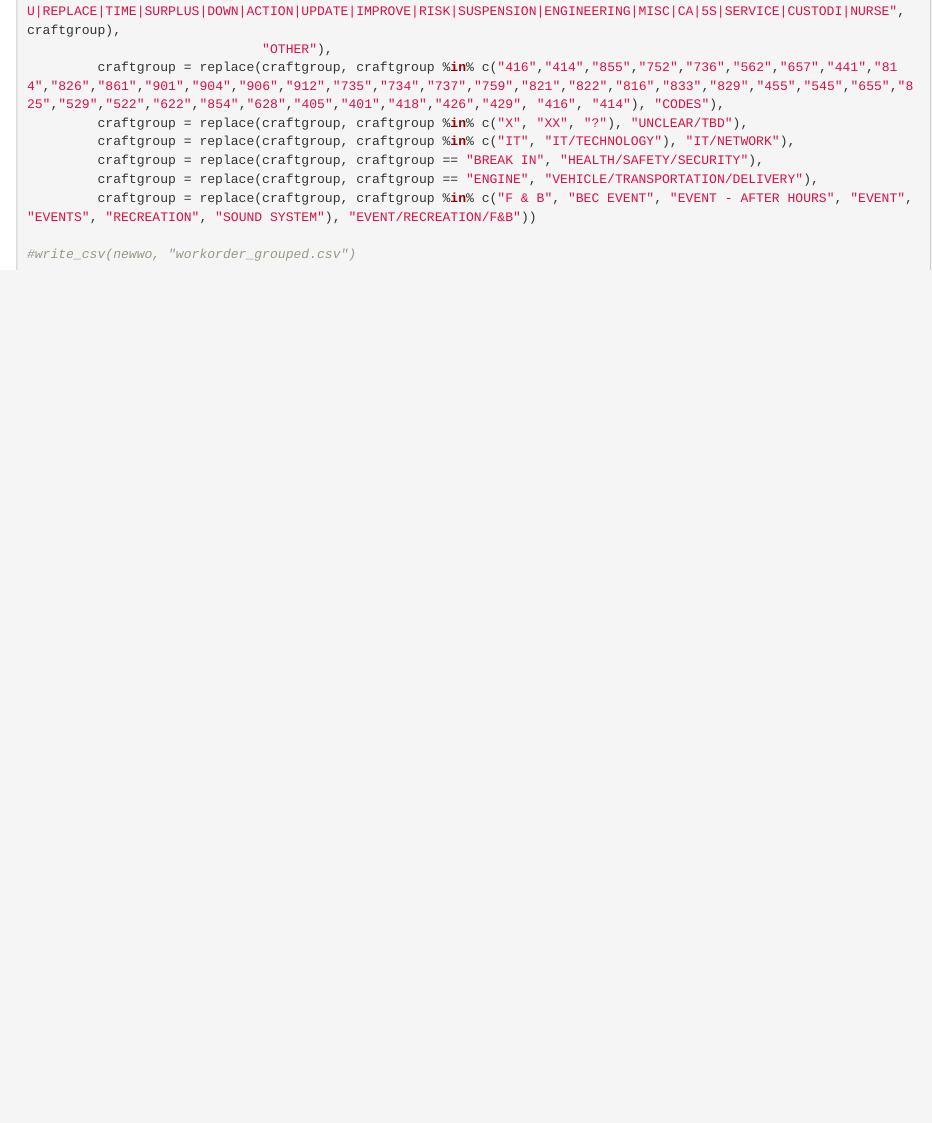
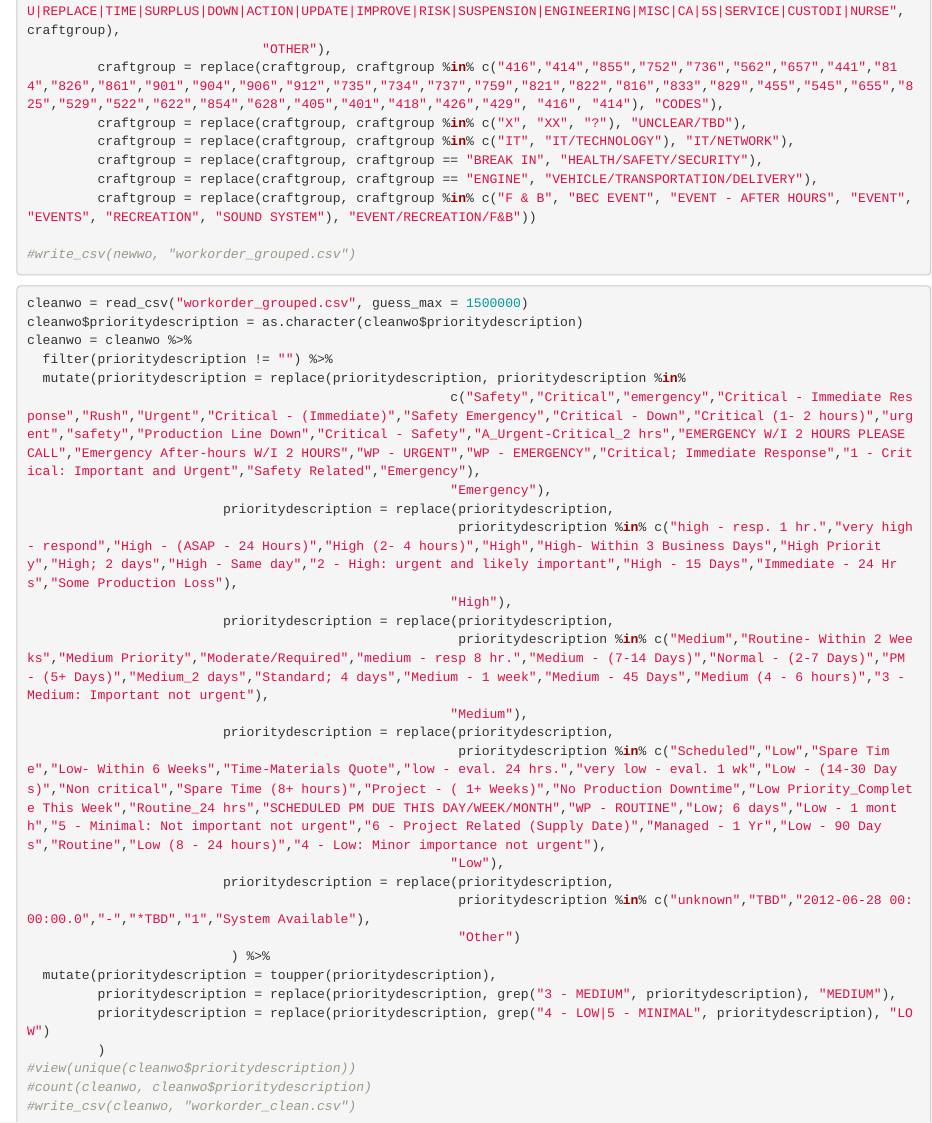
Before and after one commit to Andy-Truong/R_codes, an R Markdown document (Practicum_Data_Cleaning.Rmd): the page in a window 1100 px wide, from 3810 px down. Rendered offline with R 4.5, knitr and Pandoc, with nearby package versions; the code chunks are not run, so their results and figures are left out.

Commit message:
Update Practicum_Data_Cleaning.Rmd

````diff
--- a/Practicum_Data_Cleaning.Rmd
+++ b/Practicum_Data_Cleaning.Rmd
@@ -202,3 +202,31 @@ newwo = wo %>% mutate(craftgroup = toupper(craftdescription),
 
 #write_csv(newwo, "workorder_grouped.csv")
 ```
+```{r prioritydesc}
+cleanwo = read_csv("workorder_grouped.csv", guess_max = 1500000)
+cleanwo$prioritydescription = as.character(cleanwo$prioritydescription)
+cleanwo = cleanwo %>%
+  filter(prioritydescription != "") %>%
+  mutate(prioritydescription = replace(prioritydescription, prioritydescription %in%
+                                                      c("Safety","Critical","emergency","Critical - Immediate Response","Rush","Urgent","Critical - (Immediate)","Safety Emergency","Critical - Down","Critical (1- 2 hours)","urgent","safety","Production Line Down","Critical - Safety","A_Urgent-Critical_2 hrs","EMERGENCY W/I 2 HOURS PLEASE CALL","Emergency After-hours W/I 2 HOURS","WP - URGENT","WP - EMERGENCY","Critical; Immediate Response","1 - Critical: Important and Urgent","Safety Related","Emergency"),
+                                                      "Emergency"),
+                         prioritydescription = replace(prioritydescription,
+                                                       prioritydescription %in% c("high - resp. 1 hr.","very high - respond","High - (ASAP - 24 Hours)","High (2- 4 hours)","High","High- Within 3 Business Days","High Priority","High; 2 days","High - Same day","2 - High: urgent and likely important","High - 15 Days","Immediate - 24 Hrs","Some Production Loss"),
+                                                      "High"),
+                         prioritydescription = replace(prioritydescription,
+                                                       prioritydescription %in% c("Medium","Routine- Within 2 Weeks","Medium Priority","Moderate/Required","medium - resp 8 hr.","Medium - (7-14 Days)","Normal - (2-7 Days)","PM - (5+ Days)","Medium_2 days","Standard; 4 days","Medium - 1 week","Medium - 45 Days","Medium (4 - 6 hours)","3 - Medium: Important not urgent"),
+                                                      "Medium"),
+                         prioritydescription = replace(prioritydescription,
+                                                       prioritydescription %in% c("Scheduled","Low","Spare Time","Low- Within 6 Weeks","Time-Materials Quote","low - eval. 24 hrs.","very low - eval. 1 wk","Low - (14-30 Days)","Non critical","Spare Time (8+ hours)","Project - ( 1+ Weeks)","No Production Downtime","Low Priority_Complete This Week","Routine_24 hrs","SCHEDULED PM DUE THIS DAY/WEEK/MONTH","WP - ROUTINE","Low; 6 days","Low - 1 month","5 - Minimal: Not important not urgent","6 - Project Related (Supply Date)","Managed - 1 Yr","Low - 90 Days","Routine","Low (8 - 24 hours)","4 - Low: Minor importance not urgent"),
+                                                      "Low"),
+                         prioritydescription = replace(prioritydescription,
+                                                       prioritydescription %in% c("unknown","TBD","2012-06-28 00:00:00.0","-","*TBD","1","System Available"),
+                                                       "Other")
+                          ) %>%
+  mutate(prioritydescription = toupper(prioritydescription),
+         prioritydescription = replace(prioritydescription, grep("3 - MEDIUM", prioritydescription), "MEDIUM"),
+         prioritydescription = replace(prioritydescription, grep("4 - LOW|5 - MINIMAL", prioritydescription), "LOW")
+         )
+#view(unique(cleanwo$prioritydescription))
+#count(cleanwo, cleanwo$prioritydescription)
+#write_csv(cleanwo, "workorder_clean.csv")
````
